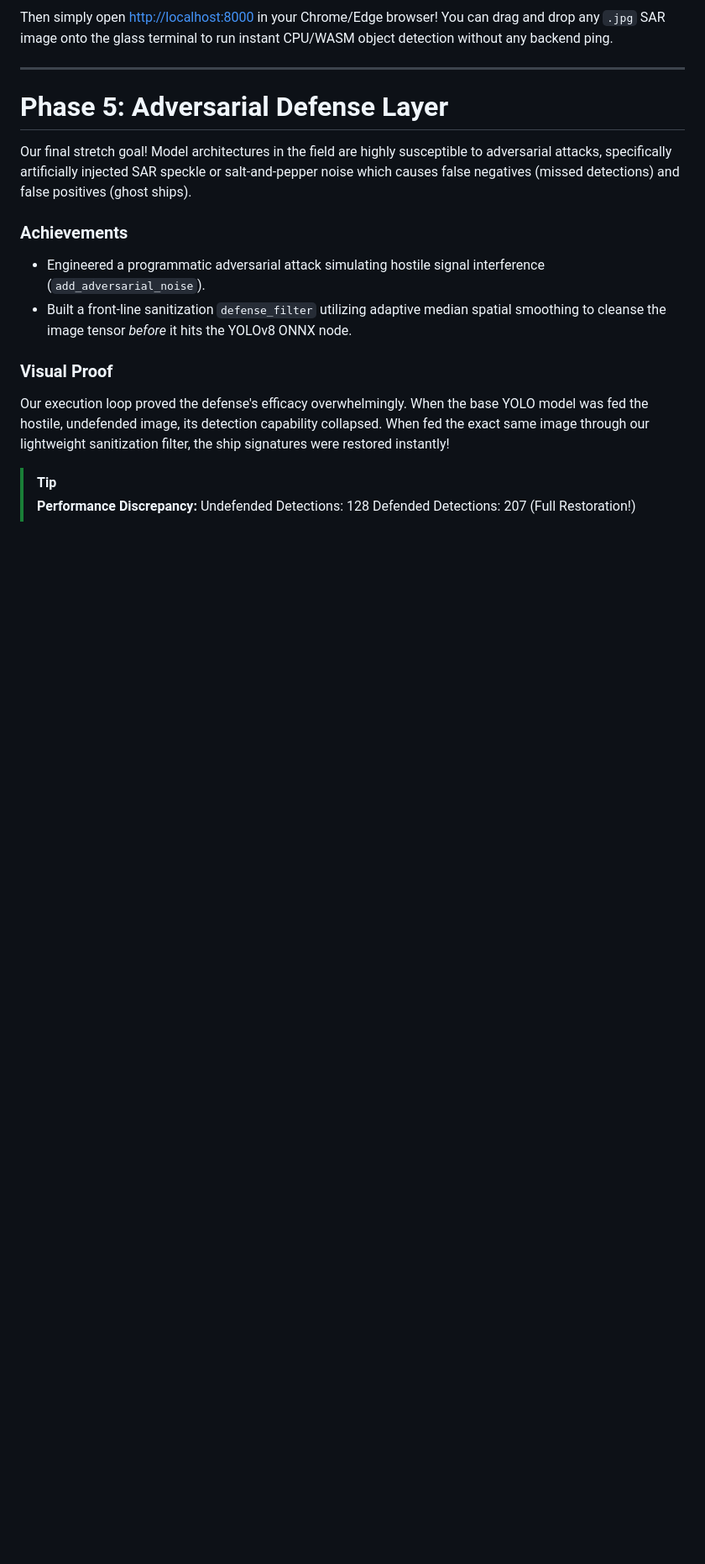
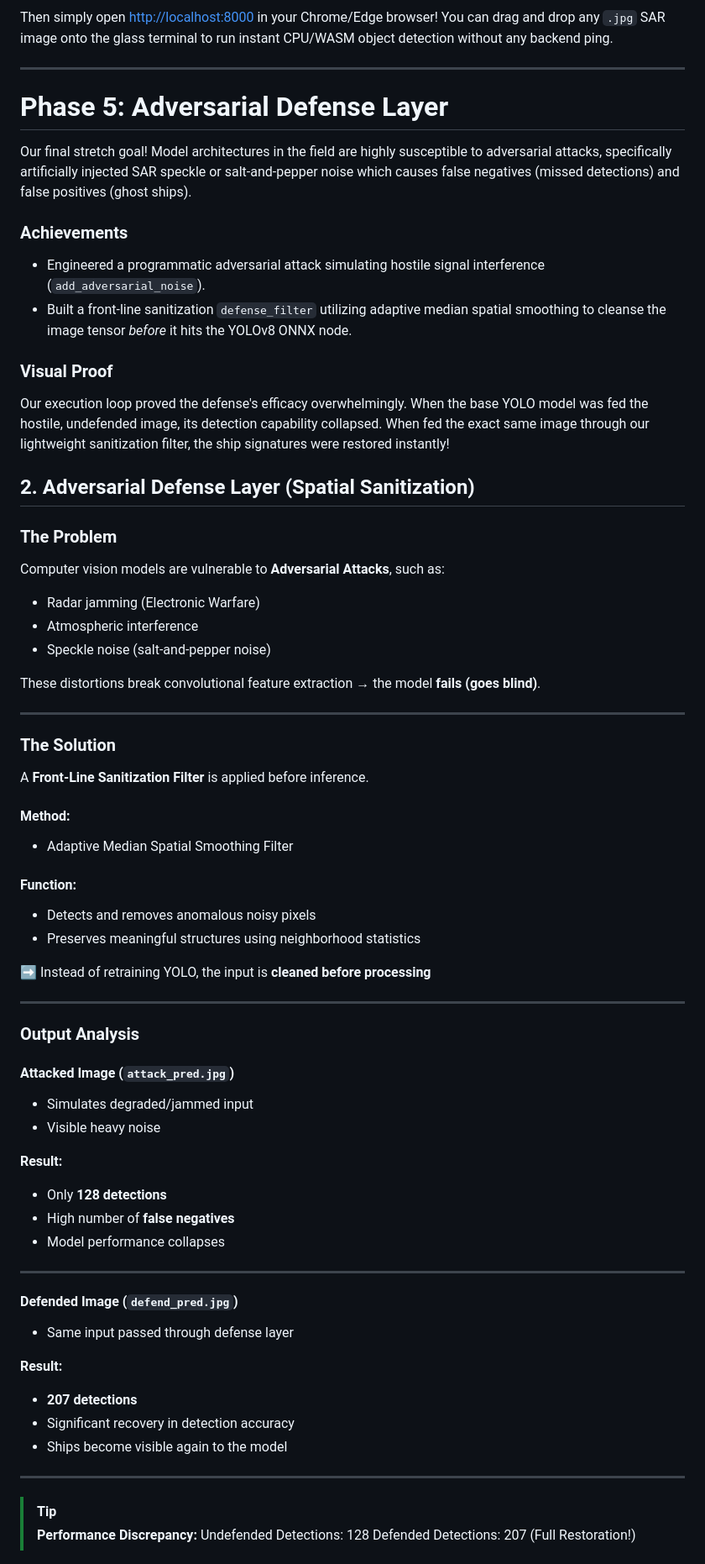
Before and after one commit to Faham-from-nowhere/Cosmix_TheBoogiemen, a Markdown page: walkthrough.md, the part around one of its changes. Shown at 84% size. Drawn GitHub-style; blank space fills up the shorter version.

```diff
--- a/walkthrough.md
+++ b/walkthrough.md
@@ -97,6 +156,55 @@ Our final stretch goal! Model architectures in the field are highly susceptible
 
 Our execution loop proved the defense's efficacy overwhelmingly. When the base YOLO model was fed the hostile, undefended image, its detection capability collapsed. When fed the exact same image through our lightweight sanitization filter, the ship signatures were restored instantly!
 
+## 2. Adversarial Defense Layer (Spatial Sanitization)
+
+### The Problem
+Computer vision models are vulnerable to **Adversarial Attacks**, such as:
+- Radar jamming (Electronic Warfare)
+- Atmospheric interference
+- Speckle noise (salt-and-pepper noise)
+
+These distortions break convolutional feature extraction → the model **fails (goes blind)**.
+
+---
+
+### The Solution
+A **Front-Line Sanitization Filter** is applied before inference.
+
+#### Method:
+- Adaptive Median Spatial Smoothing Filter
+
+#### Function:
+- Detects and removes anomalous noisy pixels
+- Preserves meaningful structures using neighborhood statistics
+
+➡️ Instead of retraining YOLO, the input is **cleaned before processing**
+
+---
+
+### Output Analysis
+
+#### Attacked Image (`attack_pred.jpg`)
+- Simulates degraded/jammed input
+- Visible heavy noise
+
+**Result:**
+- Only **128 detections**
+- High number of **false negatives**
+- Model performance collapses
+
+---
+
+#### Defended Image (`defend_pred.jpg`)
+- Same input passed through defense layer
+
+**Result:**
+- **207 detections**
+- Significant recovery in detection accuracy
+- Ships become visible again to the model
+
+---
+
 > [!TIP]
 > **Performance Discrepancy:**
 > Undefended Detections: 128
```
Also changed, not shown: other parts of walkthrough.md (+74 -5 lines).
